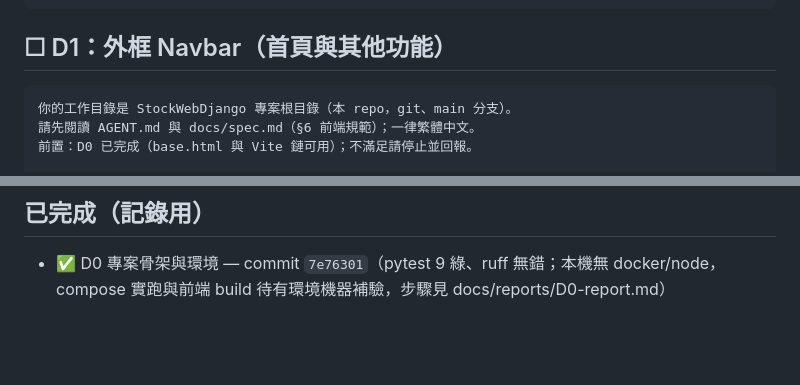
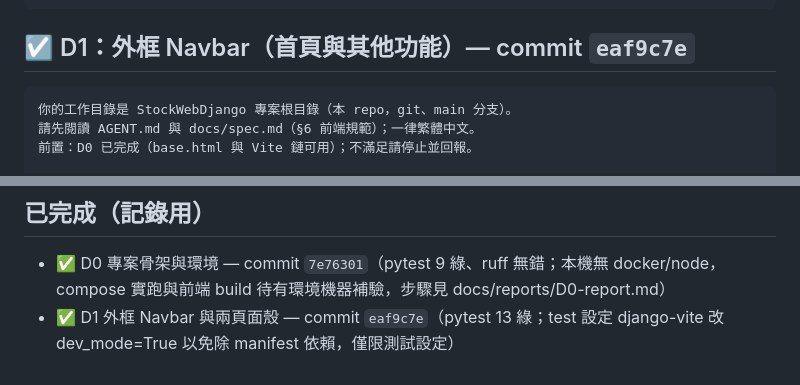
Before and after one commit to kotakao/StockWebDjango, a Markdown page: todolist.md, 2 parts joined by grey strips. GitHub-like rendering; blank space fills up the shorter version.

Commit message:
docs: todolist 標記 D1 已完成（eaf9c7e）
驗收：pytest 13 綠（新增 4）、ruff 無錯；Navbar/兩頁殼/active 高亮符合需求。

Co-Authored-By: Claude Fable 5 <noreply@anthropic.com>

````diff
--- a/todolist.md
+++ b/todolist.md
@@ -55,7 +55,7 @@ Co-Authored-By: Claude Fable 5 <noreply@anthropic.com>），不要 push。
 回報：結構樹、依賴清單、鐵律測試說明、待核對欄位清單、測試數、hash。
 ```
 
-## ☐ D1：外框 Navbar（首頁與其他功能）
+## ☑ D1：外框 Navbar（首頁與其他功能）— commit `eaf9c7e`
 
 ```text
 你的工作目錄是 StockWebDjango 專案根目錄（本 repo，git、main 分支）。
@@ -179,3 +179,4 @@ Co-Authored-By: Claude Fable 5 <noreply@anthropic.com>），不要 push。
 ## 已完成（記錄用）
 
 - ✅ D0 專案骨架與環境 — commit `7e76301`（pytest 9 綠、ruff 無錯；本機無 docker/node，compose 實跑與前端 build 待有環境機器補驗，步驟見 docs/reports/D0-report.md）
+- ✅ D1 外框 Navbar 與兩頁面殼 — commit `eaf9c7e`（pytest 13 綠；test 設定 django-vite 改 dev_mode=True 以免除 manifest 依賴，僅限測試設定）
````
